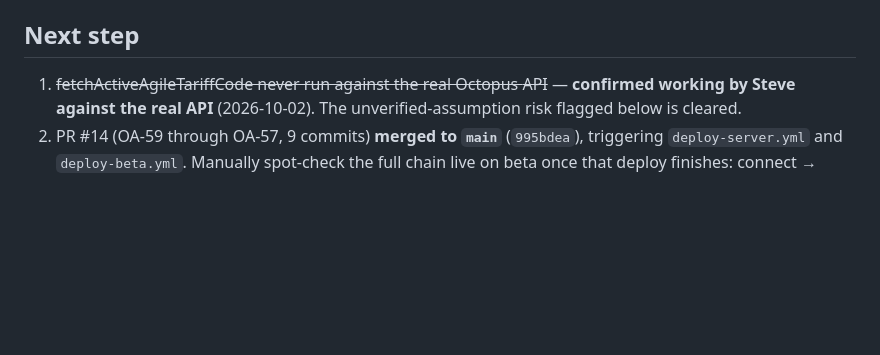
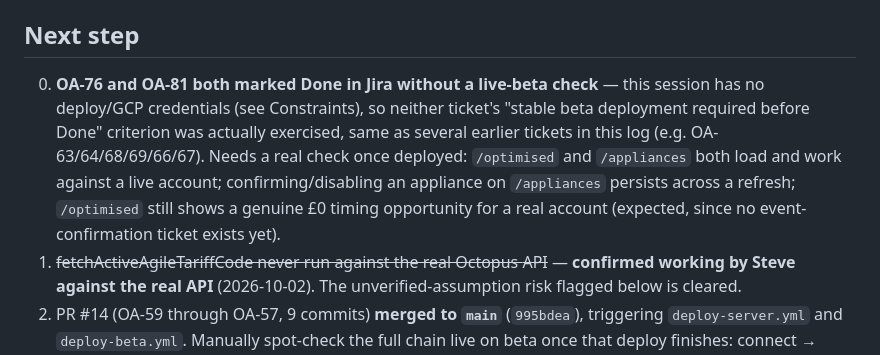
Before and after one commit to steverdrew/energy_saving, a Markdown page: HANDOFF.md, the part around the change. Drawn GitHub-style; blank space fills up the shorter version.

Commit message:
Note outstanding beta verification for OA-76/OA-81 in HANDOFF
Co-Authored-By: Claude Sonnet 5 <noreply@anthropic.com>
Claude-Session: https://claude.ai/code/session_01CX42Q9qsn1uuxgxzAQo3m2

```diff
--- a/HANDOFF.md
+++ b/HANDOFF.md
@@ -478,6 +478,16 @@ merged via PR #18 and Done in Jira before the above.)
 
 ## Next step
 
+0. **OA-76 and OA-81 both marked Done in Jira without a live-beta check**
+   — this session has no deploy/GCP credentials (see Constraints), so
+   neither ticket's "stable beta deployment required before Done"
+   criterion was actually exercised, same as several earlier tickets in
+   this log (e.g. OA-63/64/68/69/66/67). Needs a real check once
+   deployed: `/optimised` and `/appliances` both load and work against
+   a live account; confirming/disabling an appliance on `/appliances`
+   persists across a refresh; `/optimised` still shows a genuine £0
+   timing opportunity for a real account (expected, since no event-
+   confirmation ticket exists yet).
 1. ~~fetchActiveAgileTariffCode never run against the real Octopus
    API~~ — **confirmed working by Steve against the real API**
    (2026-10-02). The unverified-assumption risk flagged below is
```
